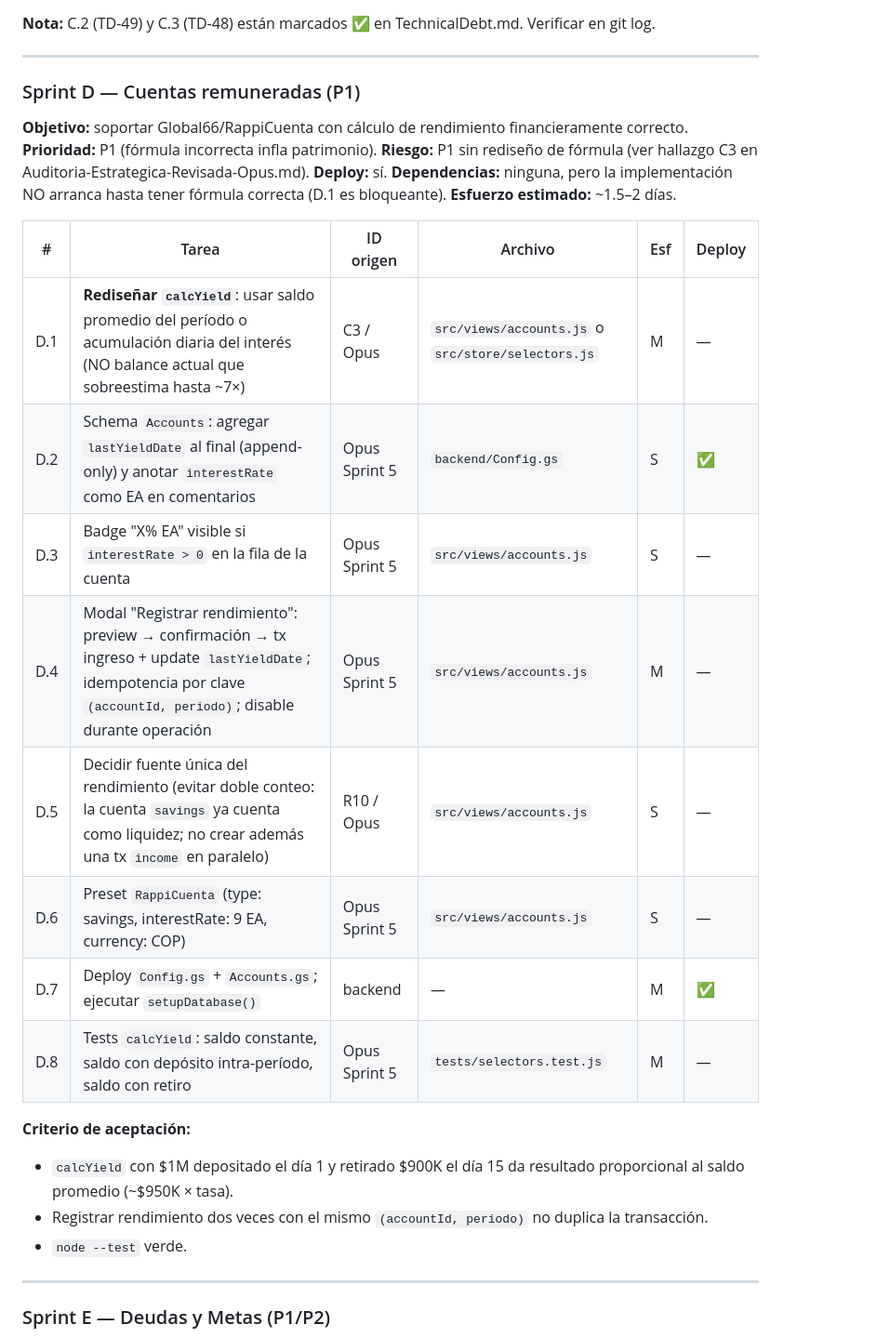
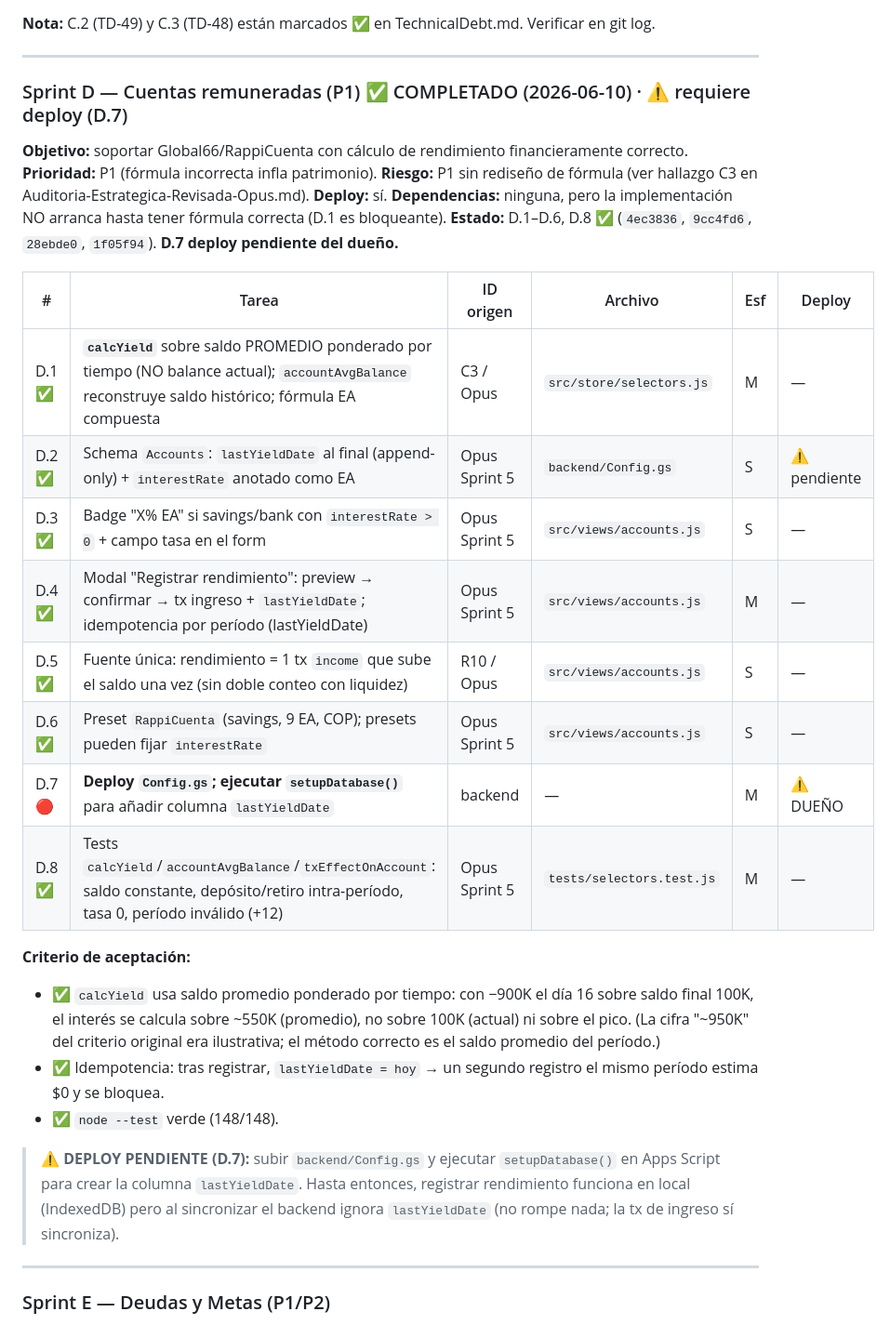
Before and after one commit to alejandror1367/FinanceOS, a Markdown page: docs/Roadmap-Maestro.md, the part around the change. Shown at 93% size. Drawn GitHub-style.

```diff
--- a/docs/Roadmap-Maestro.md
+++ b/docs/Roadmap-Maestro.md
@@ -179,30 +179,34 @@ Ver §5.
 
 ---
 
-### Sprint D — Cuentas remuneradas (P1)
+### Sprint D — Cuentas remuneradas (P1) ✅ COMPLETADO (2026-06-10) · ⚠ requiere deploy (D.7)
 
 **Objetivo:** soportar Global66/RappiCuenta con cálculo de rendimiento financieramente correcto.
 **Prioridad:** P1 (fórmula incorrecta infla patrimonio).
 **Riesgo:** P1 sin rediseño de fórmula (ver hallazgo C3 en Auditoria-Estrategica-Revisada-Opus.md).
 **Deploy:** sí.
 **Dependencias:** ninguna, pero la implementación NO arranca hasta tener fórmula correcta (D.1 es bloqueante).
-**Esfuerzo estimado:** ~1.5–2 días.
+**Estado:** D.1–D.6, D.8 ✅ (`4ec3836`, `9cc4fd6`, `28ebde0`, `1f05f94`). **D.7 deploy pendiente del dueño.**
 
 | # | Tarea | ID origen | Archivo | Esf | Deploy |
 |---|---|---|---|---|---|
-| D.1 | **Rediseñar `calcYield`**: usar saldo promedio del período o acumulación diaria del interés (NO balance actual que sobreestima hasta ~7×) | C3 / Opus | `src/views/accounts.js` o `src/store/selectors.js` | M | — |
-| D.2 | Schema `Accounts`: agregar `lastYieldDate` al final (append-only) y anotar `interestRate` como EA en comentarios | Opus Sprint 5 | `backend/Config.gs` | S | ✅ |
-| D.3 | Badge "X% EA" visible si `interestRate > 0` en la fila de la cuenta | Opus Sprint 5 | `src/views/accounts.js` | S | — |
-| D.4 | Modal "Registrar rendimiento": preview → confirmación → tx ingreso + update `lastYieldDate`; idempotencia por clave `(accountId, periodo)`; disable durante operación | Opus Sprint 5 | `src/views/accounts.js` | M | — |
-| D.5 | Decidir fuente única del rendimiento (evitar doble conteo: la cuenta `savings` ya cuenta como liquidez; no crear además una tx `income` en paralelo) | R10 / Opus | `src/views/accounts.js` | S | — |
-| D.6 | Preset `RappiCuenta` (type: savings, interestRate: 9 EA, currency: COP) | Opus Sprint 5 | `src/views/accounts.js` | S | — |
-| D.7 | Deploy `Config.gs` + `Accounts.gs`; ejecutar `setupDatabase()` | backend | — | M | ✅ |
-| D.8 | Tests `calcYield`: saldo constante, saldo con depósito intra-período, saldo con retiro | Opus Sprint 5 | `tests/selectors.test.js` | M | — |
+| D.1 ✅ | **`calcYield`** sobre saldo PROMEDIO ponderado por tiempo (NO balance actual); `accountAvgBalance` reconstruye saldo histórico; fórmula EA compuesta | C3 / Opus | `src/store/selectors.js` | M | — |
+| D.2 ✅ | Schema `Accounts`: `lastYieldDate` al final (append-only) + `interestRate` anotado como EA | Opus Sprint 5 | `backend/Config.gs` | S | ⚠ pendiente |
+| D.3 ✅ | Badge "X% EA" si savings/bank con `interestRate > 0` + campo tasa en el form | Opus Sprint 5 | `src/views/accounts.js` | S | — |
+| D.4 ✅ | Modal "Registrar rendimiento": preview → confirmar → tx ingreso + `lastYieldDate`; idempotencia por período (lastYieldDate) | Opus Sprint 5 | `src/views/accounts.js` | M | — |
+| D.5 ✅ | Fuente única: rendimiento = 1 tx `income` que sube el saldo una vez (sin doble conteo con liquidez) | R10 / Opus | `src/views/accounts.js` | S | — |
+| D.6 ✅ | Preset `RappiCuenta` (savings, 9 EA, COP); presets pueden fijar `interestRate` | Opus Sprint 5 | `src/views/accounts.js` | S | — |
+| D.7 🔴 | **Deploy `Config.gs`; ejecutar `setupDatabase()`** para añadir columna `lastYieldDate` | backend | — | M | ⚠ DUEÑO |
+| D.8 ✅ | Tests `calcYield`/`accountAvgBalance`/`txEffectOnAccount`: saldo constante, depósito/retiro intra-período, tasa 0, período inválido (+12) | Opus Sprint 5 | `tests/selectors.test.js` | M | — |
 
 **Criterio de aceptación:**
-- `calcYield` con $1M depositado el día 1 y retirado $900K el día 15 da resultado proporcional al saldo promedio (~$950K × tasa).
-- Registrar rendimiento dos veces con el mismo `(accountId, periodo)` no duplica la transacción.
-- `node --test` verde.
+- ✅ `calcYield` usa saldo promedio ponderado por tiempo: con −900K el día 16 sobre saldo final 100K, el interés se calcula sobre ~550K (promedio), no sobre 100K (actual) ni sobre el pico. (La cifra "~950K" del criterio original era ilustrativa; el método correcto es el saldo promedio del período.)
+- ✅ Idempotencia: tras registrar, `lastYieldDate = hoy` → un segundo registro el mismo período estima $0 y se bloquea.
+- ✅ `node --test` verde (148/148).
+
+> **⚠ DEPLOY PENDIENTE (D.7):** subir `backend/Config.gs` y ejecutar `setupDatabase()` en Apps Script
+> para crear la columna `lastYieldDate`. Hasta entonces, registrar rendimiento funciona en local
+> (IndexedDB) pero al sincronizar el backend ignora `lastYieldDate` (no rompe nada; la tx de ingreso sí sincroniza).
 
 ---
 
```
Also changed, not shown: PROJECT_HANDOFF.md (+15 -12 lines).
